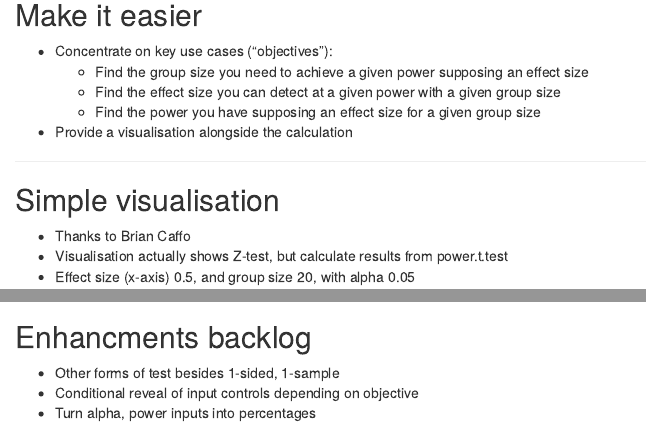
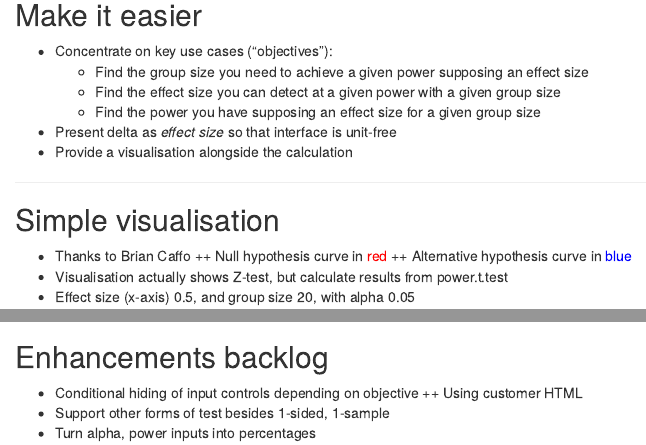
Before and after one commit to philallen117/data-products, an R Markdown document (project/index.Rmd): the page in a window 1100 px wide, from 320 px down, and a second part further down, joined at a grey line. Rendered offline with R 4.5, knitr and Pandoc, with nearby package versions; a font, style sheet, LaTeX package, included part or bibliography that could not be used is replaced or left out.

```diff
--- a/project/index.Rmd
+++ b/project/index.Rmd
@@ -30,6 +30,7 @@
   + Find the group size you need to achieve a given power supposing an effect size
   + Find the effect size you can detect at a given power with a given group size
   + Find the power you have supposing an effect size for a given group size
+* Present delta as _effect size_ so that interface is unit-free
 * Provide a visualisation alongside the calculation
 
 ---
@@ -37,6 +38,8 @@
 ## Simple visualisation
 
 * Thanks to Brian Caffo
+  ++ Null hypothesis curve in <span style="color: red;">red</span>
+  ++ Alternative hypothesis curve in <span style="color: blue;">blue</span>
 * Visualisation actually shows Z-test, but calculate results from power.t.test
 * Effect size (x-axis) 0.5, and group size 20, with alpha 0.05
 
@@ -54,8 +57,9 @@
 
 ---
 
-## Enhancments backlog
+## Enhancements backlog
 
-* Other forms of test besides 1-sided, 1-sample
-* Conditional reveal of input controls depending on objective
+* Conditional hiding of input controls depending on objective
+ ++ Using customer HTML
+* Support other forms of test besides 1-sided, 1-sample
 * Turn alpha, power inputs into percentages
```
Also changed, not shown: project/index.Rmd (2 more changed lines).
